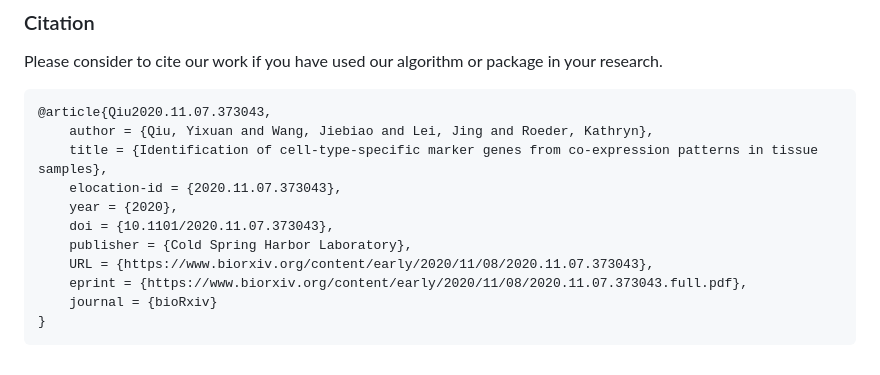
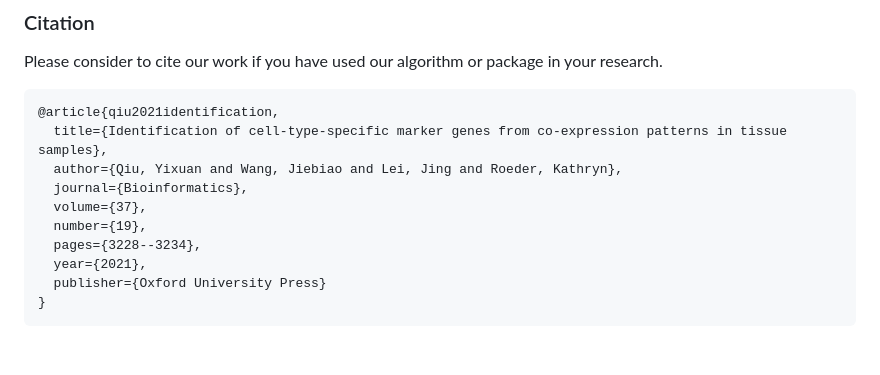
Before and after one commit to yixuan/markerpen, a Markdown page: README.md, the part around one of its changes. Rendered like a GitHub page.

Commit message:
update citation and URLs

````diff
--- a/README.md
+++ b/README.md
@@ -185,15 +185,14 @@ vis_cor(mat_exp, markers_ord)
 Please consider to cite our work if you have used our algorithm or package in your research.
 
 ```
-@article{Qiu2020.11.07.373043,
-    author = {Qiu, Yixuan and Wang, Jiebiao and Lei, Jing and Roeder, Kathryn},
-    title = {Identification of cell-type-specific marker genes from co-expression patterns in tissue samples},
-    elocation-id = {2020.11.07.373043},
-    year = {2020},
-    doi = {10.1101/2020.11.07.373043},
-    publisher = {Cold Spring Harbor Laboratory},
-    URL = {https://www.biorxiv.org/content/early/2020/11/08/2020.11.07.373043},
-    eprint = {https://www.biorxiv.org/content/early/2020/11/08/2020.11.07.373043.full.pdf},
-    journal = {bioRxiv}
+@article{qiu2021identification,
+  title={Identification of cell-type-specific marker genes from co-expression patterns in tissue samples},
+  author={Qiu, Yixuan and Wang, Jiebiao and Lei, Jing and Roeder, Kathryn},
+  journal={Bioinformatics},
+  volume={37},
+  number={19},
+  pages={3228--3234},
+  year={2021},
+  publisher={Oxford University Press}
 }
 ```
````
Also changed, not shown: other parts of README.md (+2 -2 lines).
